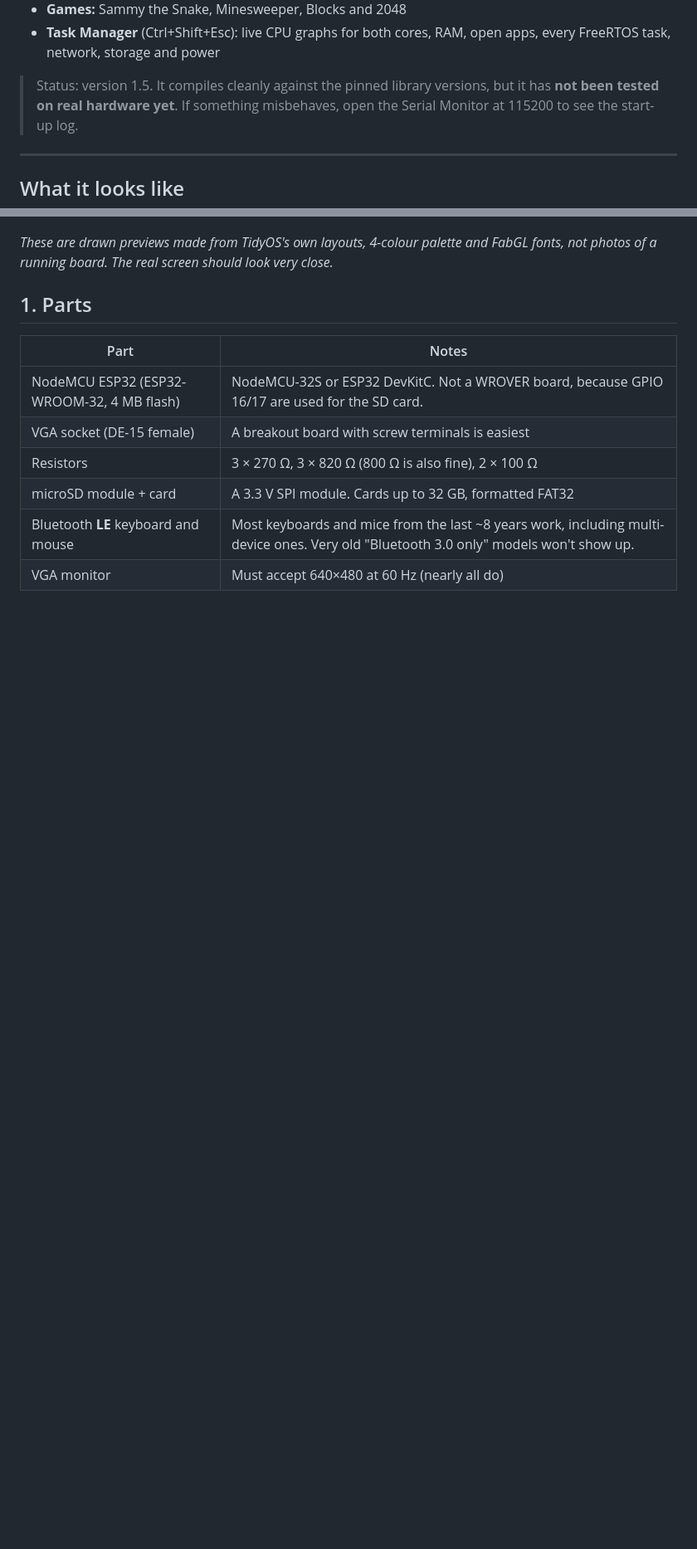
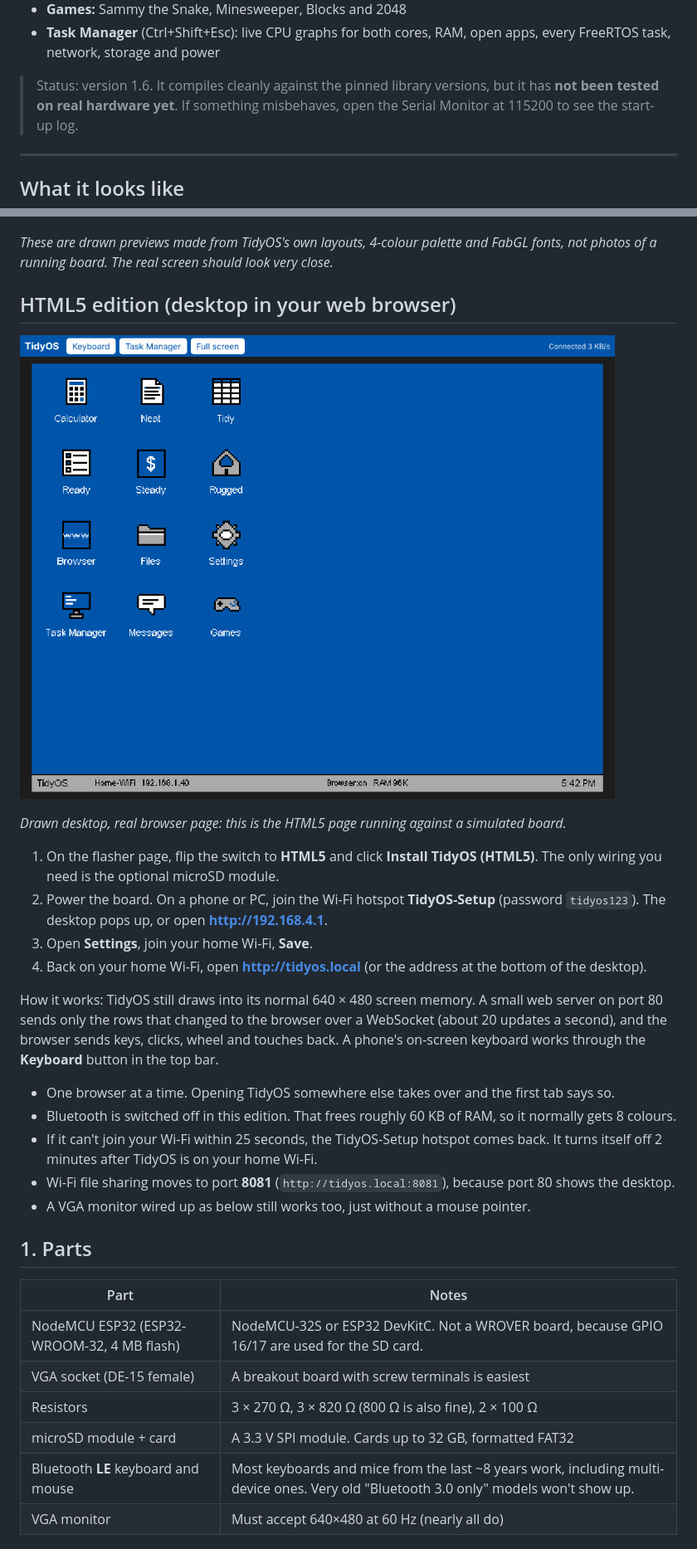
Before and after one commit to hardwaremack-prog/TidyOS-ESP32, a Markdown page: README.md, 2 parts joined by grey strips. Shown at 83% size. Drawn GitHub-style; pictures changed too: docs/previews/13-html5-in-browser.png (added); blank space fills up the shorter version.

```diff
--- a/README.md
+++ b/README.md
@@ -15,7 +17,7 @@ A tiny general-purpose computer on a NodeMCU ESP32:
 - **Games:** Sammy the Snake, Minesweeper, Blocks and 2048
 - **Task Manager** (Ctrl+Shift+Esc): live CPU graphs for both cores, RAM, open apps, every FreeRTOS task, network, storage and power
 
-> Status: version 1.5. It compiles cleanly against the pinned library versions, but it has **not been tested on real hardware yet**.
+> Status: version 1.6. It compiles cleanly against the pinned library versions, but it has **not been tested on real hardware yet**.
 > If something misbehaves, open the Serial Monitor at 115200 to see the start-up log.
 
 ---
@@ -25,6 +27,25 @@ A tiny general-purpose computer on a NodeMCU ESP32:
 ![TidyOS previews](docs/previews/TidyOS-previews.png)
 
 *These are drawn previews made from TidyOS's own layouts, 4-colour palette and FabGL fonts, not photos of a running board. The real screen should look very close.*
+
+## HTML5 edition (desktop in your web browser)
+
+![TidyOS in a web browser](docs/previews/13-html5-in-browser.png)
+
+*Drawn desktop, real browser page: this is the HTML5 page running against a simulated board.*
+
+1. On the flasher page, flip the switch to **HTML5** and click **Install TidyOS (HTML5)**. The only wiring you need is the optional microSD module.
+2. Power the board. On a phone or PC, join the Wi-Fi hotspot **TidyOS-Setup** (password `tidyos123`). The desktop pops up, or open **http://192.168.4.1**.
+3. Open **Settings**, join your home Wi-Fi, **Save**.
+4. Back on your home Wi-Fi, open **http://tidyos.local** (or the address at the bottom of the desktop).
+
+How it works: TidyOS still draws into its normal 640 × 480 screen memory. A small web server on port 80 sends only the rows that changed to the browser over a WebSocket (about 20 updates a second), and the browser sends keys, clicks, wheel and touches back. A phone's on-screen keyboard works through the **Keyboard** button in the top bar.
+
+- One browser at a time. Opening TidyOS somewhere else takes over and the first tab says so.
+- Bluetooth is switched off in this edition. That frees roughly 60 KB of RAM, so it normally gets 8 colours.
+- If it can't join your Wi-Fi within 25 seconds, the TidyOS-Setup hotspot comes back. It turns itself off 2 minutes after TidyOS is on your home Wi-Fi.
+- Wi-Fi file sharing moves to port **8081** (`http://tidyos.local:8081`), because port 80 shows the desktop.
+- A VGA monitor wired up as below still works too, just without a mouse pointer.
 
 ## 1. Parts
 
```
Also changed, not shown: other parts of README.md (+8 -5 lines), 16 other files.
